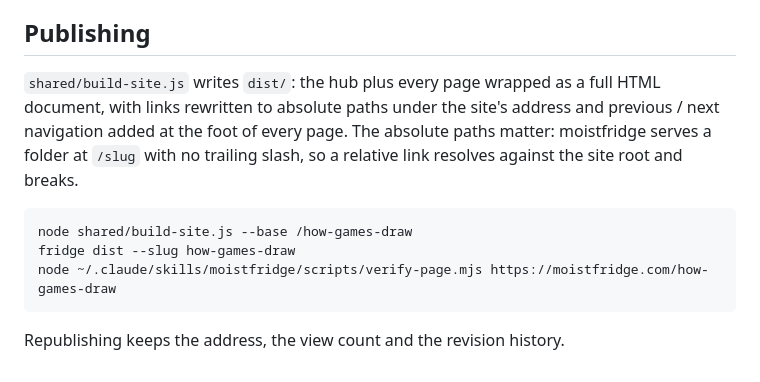
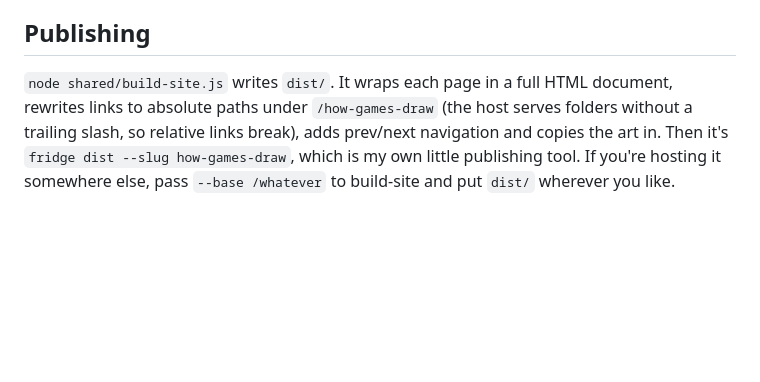
Before and after one commit to AlrikOlson/how-games-draw, a Markdown page: README.md, the part around one of its changes. Rendered like a GitHub page; blank space fills up the shorter version.

````diff
--- a/README.md
+++ b/README.md
@@ -70,15 +55,4 @@ scroll width equals the viewport at 1100 and 400.
 
 ## Publishing
 
-`shared/build-site.js` writes `dist/`: the hub plus every page wrapped as a full HTML document,
-with links rewritten to absolute paths under the site's address and previous / next navigation
-added at the foot of every page. The absolute paths matter: moistfridge serves a folder at
-`/slug` with no trailing slash, so a relative link resolves against the site root and breaks.
-
-```
-node shared/build-site.js --base /how-games-draw
-fridge dist --slug how-games-draw
-node ~/.claude/skills/moistfridge/scripts/verify-page.mjs https://moistfridge.com/how-games-draw
-```
-
-Republishing keeps the address, the view count and the revision history.
+`node shared/build-site.js` writes `dist/`. It wraps each page in a full HTML document, rewrites links to absolute paths under `/how-games-draw` (the host serves folders without a trailing slash, so relative links break), adds prev/next navigation and copies the art in. Then it's `fridge dist --slug how-games-draw`, which is my own little publishing tool. If you're hosting it somewhere else, pass `--base /whatever` to build-site and put `dist/` wherever you like.
````
Also changed, not shown: other parts of README.md (+33 -48 lines).
